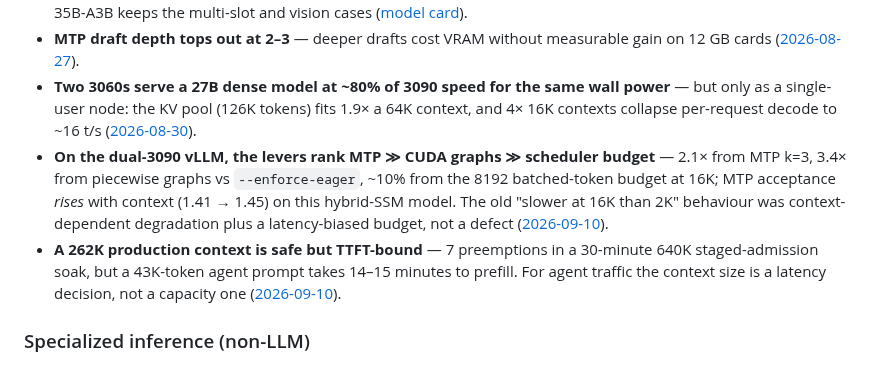
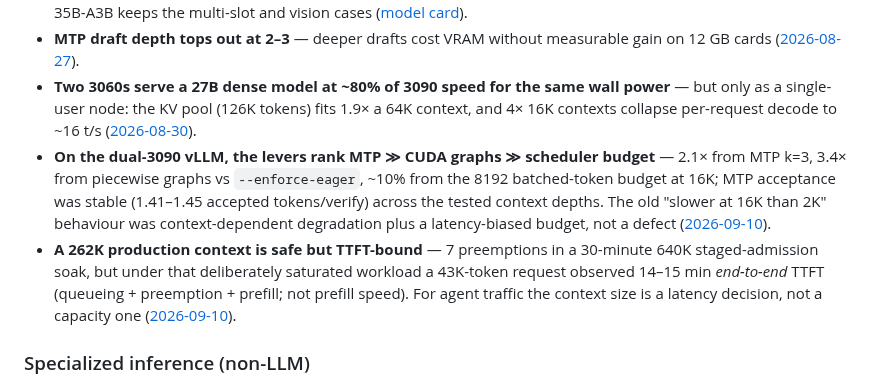
Before and after one commit to githabideri/llmlab, a Markdown page: README.md, the part around the change. Rendered like a GitHub page.

```diff
--- a/README.md
+++ b/README.md
@@ -64,8 +64,8 @@ Mamba-2 holds up on its constant-time-attention promise; traditional GQA falls o
 - **The dense 27B went from ~35 t/s to 96–118 t/s on one 3090** — the clearest single-model arc in this lab. Qwen3.8-27B cut over on stock llama.cpp (Q4_K_M + MTP) at 34.7–37 tok/s sustained; the move to vLLM with the W4A16-AutoRound quant, MTP k=3, and fp8 KV took decode to 96–118 tok/s (prefill up to ~1,050 tok/s, 3/3 needles at ~155K). Qwen3.8-27B holds the primary slot because it was the best available model at its 2026-08 cutover; the 35B-A3B keeps the multi-slot and vision cases ([model card](models/qwen3.8-27b-rtx3090.md)).
 - **MTP draft depth tops out at 2–3** — deeper drafts cost VRAM without measurable gain on 12 GB cards ([2026-08-27](reports/2026-08-27-qwen3.6-35b-a3b-dual-3060-optimization.md)).
 - **Two 3060s serve a 27B dense model at ~80% of 3090 speed for the same wall power** — but only as a single-user node: the KV pool (126K tokens) fits 1.9× a 64K context, and 4× 16K contexts collapse per-request decode to ~16 t/s ([2026-08-30](reports/2026-08-30-dual-3060-35b-squeeze-27b-node.md)).
-- **On the dual-3090 vLLM, the levers rank MTP ≫ CUDA graphs ≫ scheduler budget** — 2.1× from MTP k=3, 3.4× from piecewise graphs vs `--enforce-eager`, ~10% from the 8192 batched-token budget at 16K; MTP acceptance *rises* with context (1.41 → 1.45) on this hybrid-SSM model. The old "slower at 16K than 2K" behaviour was context-dependent degradation plus a latency-biased budget, not a defect ([2026-09-10](reports/2026-09-10-dual3090-overnight-campaign.md)).
-- **A 262K production context is safe but TTFT-bound** — 7 preemptions in a 30-minute 640K staged-admission soak, but a 43K-token agent prompt takes 14–15 minutes to prefill. For agent traffic the context size is a latency decision, not a capacity one ([2026-09-10](reports/2026-09-10-dual3090-overnight-campaign.md)).
+- **On the dual-3090 vLLM, the levers rank MTP ≫ CUDA graphs ≫ scheduler budget** — 2.1× from MTP k=3, 3.4× from piecewise graphs vs `--enforce-eager`, ~10% from the 8192 batched-token budget at 16K; MTP acceptance was stable (1.41–1.45 accepted tokens/verify) across the tested context depths. The old "slower at 16K than 2K" behaviour was context-dependent degradation plus a latency-biased budget, not a defect ([2026-09-10](reports/2026-09-10-dual3090-overnight-campaign.md)).
+- **A 262K production context is safe but TTFT-bound** — 7 preemptions in a 30-minute 640K staged-admission soak, but under that deliberately saturated workload a 43K-token request observed 14–15 min *end-to-end* TTFT (queueing + preemption + prefill; not prefill speed). For agent traffic the context size is a latency decision, not a capacity one ([2026-09-10](reports/2026-09-10-dual3090-overnight-campaign.md)).
 
 ### Specialized inference (non-LLM)
 
```
Also changed, not shown: models/qwen3.8-27b-rtx3090.md (+2 -2 lines), reports/2026-09-10-dual3090-overnight-campaign.md (+10 -7 lines).
